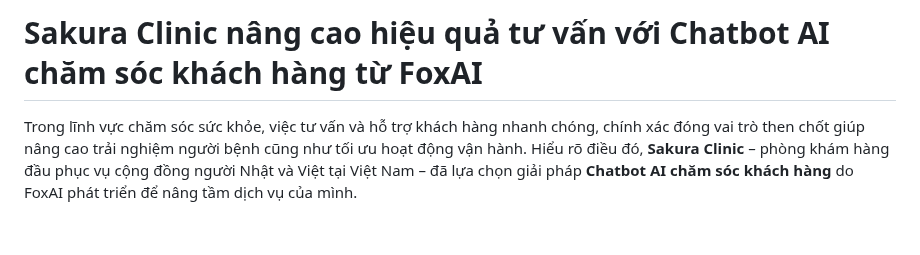
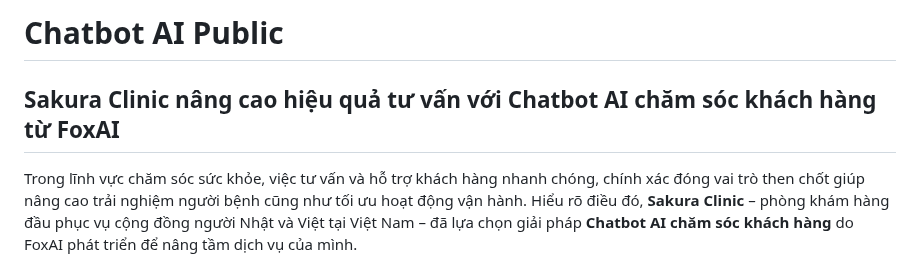
Before and after one commit to hoanglong8/FoxAI-Cong-viec-chung, a Markdown page: Marketing/Bài viết marketing sản phẩm AI - kỳ tháng 5.md, the part around the change. Rendered like a GitHub page; blank space fills up the shorter version.

```diff
--- a/Marketing/Bài viết marketing sản phẩm AI - kỳ tháng 5.md
+++ b/Marketing/Bài viết marketing sản phẩm AI - kỳ tháng 5.md
@@ -1,4 +1,5 @@
-# Sakura Clinic nâng cao hiệu quả tư vấn với Chatbot AI chăm sóc khách hàng từ FoxAI
+# Chatbot AI Public
+## Sakura Clinic nâng cao hiệu quả tư vấn với Chatbot AI chăm sóc khách hàng từ FoxAI
 
 Trong lĩnh vực chăm sóc sức khỏe, việc tư vấn và hỗ trợ khách hàng nhanh chóng, chính xác đóng vai trò then chốt giúp nâng cao trải nghiệm người bệnh cũng như tối ưu hoạt động vận hành. Hiểu rõ điều đó, **Sakura Clinic** – phòng khám hàng đầu phục vụ cộng đồng người Nhật và Việt tại Việt Nam – đã lựa chọn giải pháp **Chatbot AI chăm sóc khách hàng** do FoxAI phát triển để nâng tầm dịch vụ của mình.
 
```
